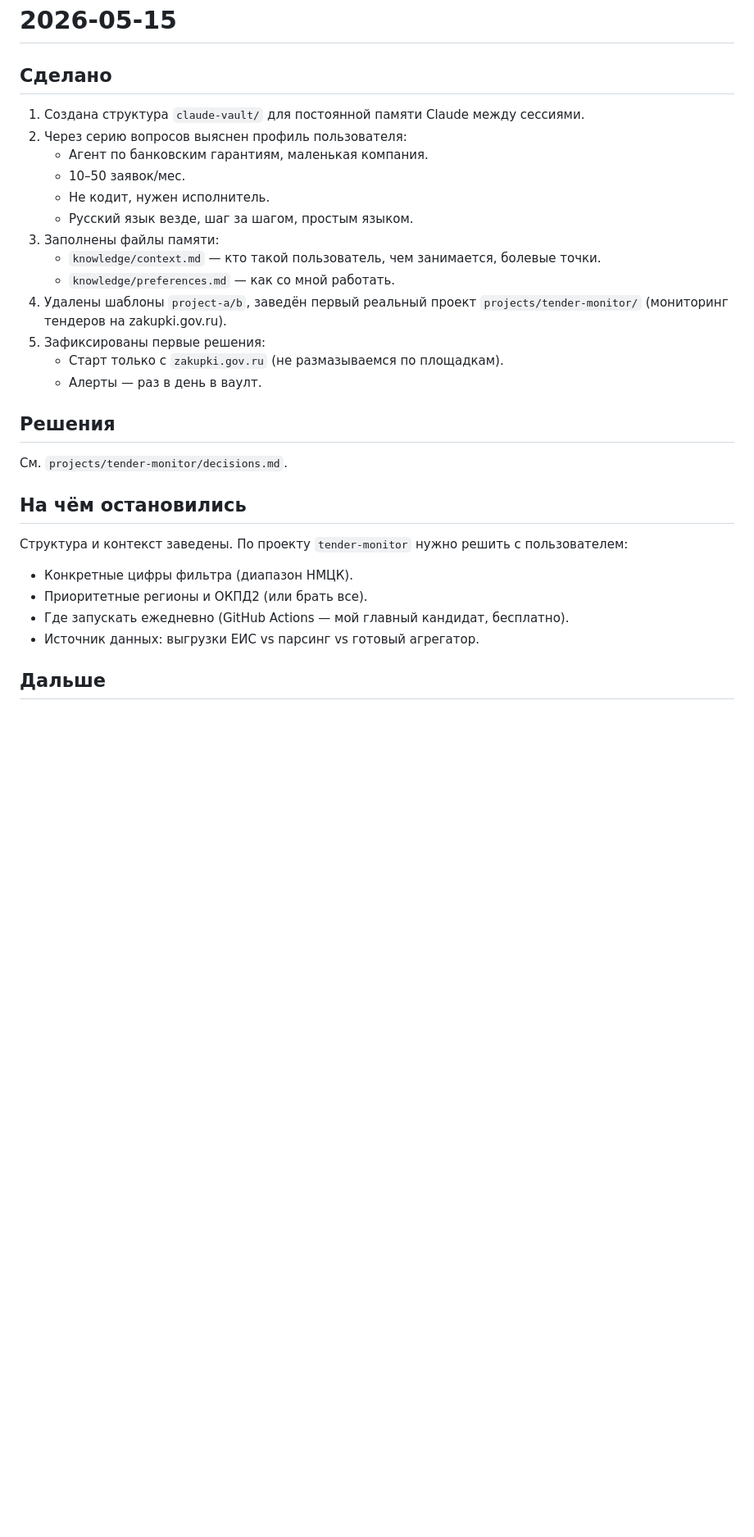
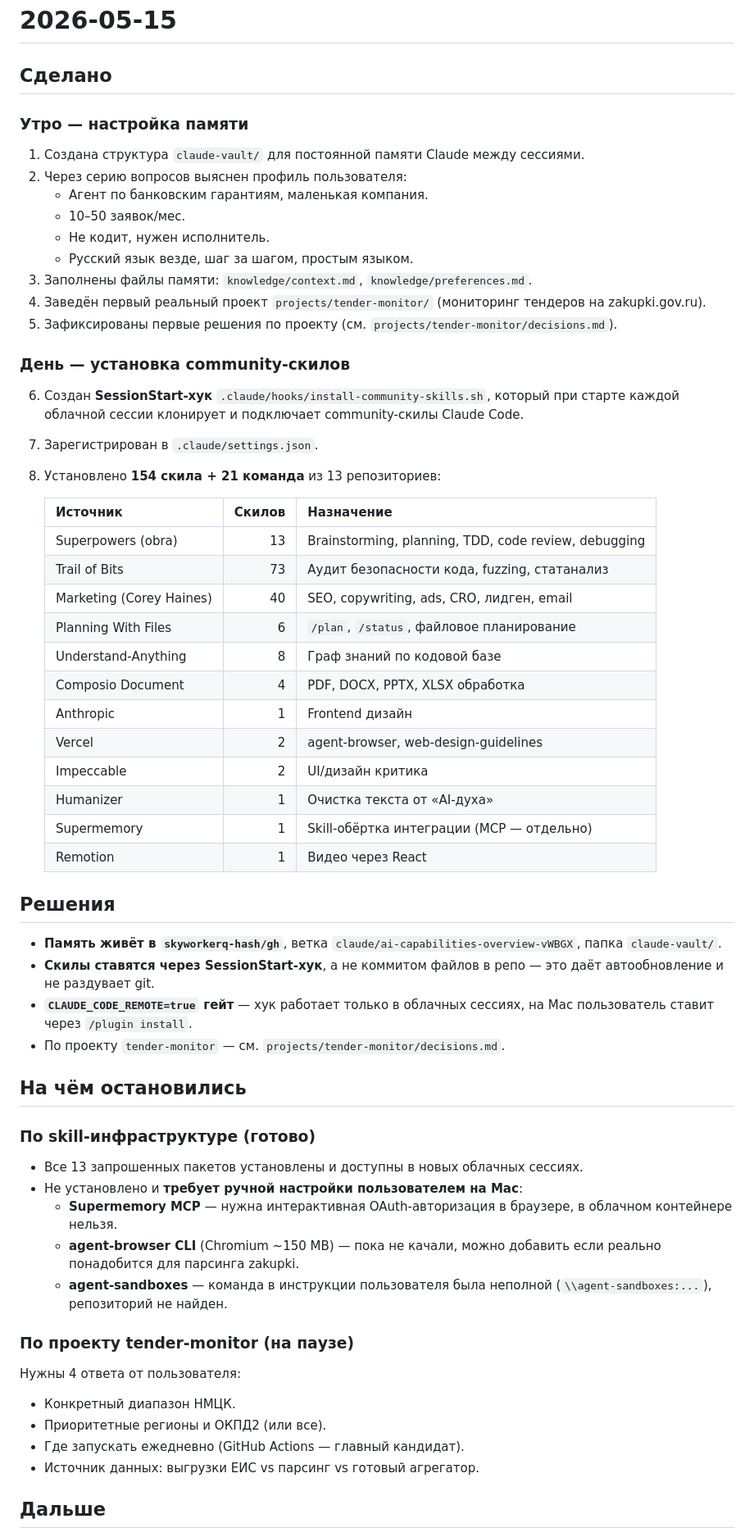
Before and after one commit to skyworkerq-hash/Gh, a Markdown page: claude-vault/journal/2026-05-15.md, the part around one of its changes. Shown at 82% size. GitHub-like rendering; blank space fills up the shorter version.

```diff
--- a/claude-vault/journal/2026-05-15.md
+++ b/claude-vault/journal/2026-05-15.md
@@ -2,30 +2,58 @@
 
 ## Сделано
 
+### Утро — настройка памяти
 1. Создана структура `claude-vault/` для постоянной памяти Claude между сессиями.
 2. Через серию вопросов выяснен профиль пользователя:
    - Агент по банковским гарантиям, маленькая компания.
    - 10–50 заявок/мес.
    - Не кодит, нужен исполнитель.
    - Русский язык везде, шаг за шагом, простым языком.
-3. Заполнены файлы памяти:
-   - `knowledge/context.md` — кто такой пользователь, чем занимается, болевые точки.
-   - `knowledge/preferences.md` — как со мной работать.
-4. Удалены шаблоны `project-a/b`, заведён первый реальный проект `projects/tender-monitor/` (мониторинг тендеров на zakupki.gov.ru).
-5. Зафиксированы первые решения:
-   - Старт только с `zakupki.gov.ru` (не размазываемся по площадкам).
-   - Алерты — раз в день в ваулт.
+3. Заполнены файлы памяти: `knowledge/context.md`, `knowledge/preferences.md`.
+4. Заведён первый реальный проект `projects/tender-monitor/` (мониторинг тендеров на zakupki.gov.ru).
+5. Зафиксированы первые решения по проекту (см. `projects/tender-monitor/decisions.md`).
+
+### День — установка community-скилов
+6. Создан **SessionStart-хук** `.claude/hooks/install-community-skills.sh`, который при старте каждой облачной сессии клонирует и подключает community-скилы Claude Code.
+7. Зарегистрирован в `.claude/settings.json`.
+8. Установлено **154 скила + 21 команда** из 13 репозиториев:
+
+   | Источник | Скилов | Назначение |
+   |---|---:|---|
+   | Superpowers (obra) | 13 | Brainstorming, planning, TDD, code review, debugging |
+   | Trail of Bits | 73 | Аудит безопасности кода, fuzzing, статанализ |
+   | Marketing (Corey Haines) | 40 | SEO, copywriting, ads, CRO, лидген, email |
+   | Planning With Files | 6 | `/plan`, `/status`, файловое планирование |
+   | Understand-Anything | 8 | Граф знаний по кодовой базе |
+   | Composio Document | 4 | PDF, DOCX, PPTX, XLSX обработка |
+   | Anthropic | 1 | Frontend дизайн |
+   | Vercel | 2 | agent-browser, web-design-guidelines |
+   | Impeccable | 2 | UI/дизайн критика |
+   | Humanizer | 1 | Очистка текста от «AI-духа» |
+   | Supermemory | 1 | Skill-обёртка интеграции (MCP — отдельно) |
+   | Remotion | 1 | Видео через React |
 
 ## Решения
 
-См. `projects/tender-monitor/decisions.md`.
+- **Память живёт в `skyworkerq-hash/gh`**, ветка `claude/ai-capabilities-overview-vWBGX`, папка `claude-vault/`.
+- **Скилы ставятся через SessionStart-хук**, а не коммитом файлов в репо — это даёт автообновление и не раздувает git.
+- **`CLAUDE_CODE_REMOTE=true` гейт** — хук работает только в облачных сессиях, на Mac пользователь ставит через `/plugin install`.
+- По проекту `tender-monitor` — см. `projects/tender-monitor/decisions.md`.
 
 ## На чём остановились
 
-Структура и контекст заведены. По проекту `tender-monitor` нужно решить с пользователем:
-- Конкретные цифры фильтра (диапазон НМЦК).
-- Приоритетные регионы и ОКПД2 (или брать все).
-- Где запускать ежедневно (GitHub Actions — мой главный кандидат, бесплатно).
+### По skill-инфраструктуре (готово)
+- Все 13 запрошенных пакетов установлены и доступны в новых облачных сессиях.
+- Не установлено и **требует ручной настройки пользователем на Mac**:
+  - **Supermemory MCP** — нужна интерактивная OAuth-авторизация в браузере, в облачном контейнере нельзя.
+  - **agent-browser CLI** (Chromium ~150 MB) — пока не качали, можно добавить если реально понадобится для парсинга zakupki.
+  - **agent-sandboxes** — команда в инструкции пользователя была неполной (`\\agent-sandboxes:...`), репозиторий не найден.
+
+### По проекту tender-monitor (на паузе)
+Нужны 4 ответа от пользователя:
+- Конкретный диапазон НМЦК.
+- Приоритетные регионы и ОКПД2 (или все).
+- Где запускать ежедневно (GitHub Actions — главный кандидат).
 - Источник данных: выгрузки ЕИС vs парсинг vs готовый агрегатор.
 
 ## Дальше
```
Also changed, not shown: other parts of claude-vault/journal/2026-05-15.md (+7 -23 lines), claude-vault/knowledge/context.md (+15 -0 lines).
